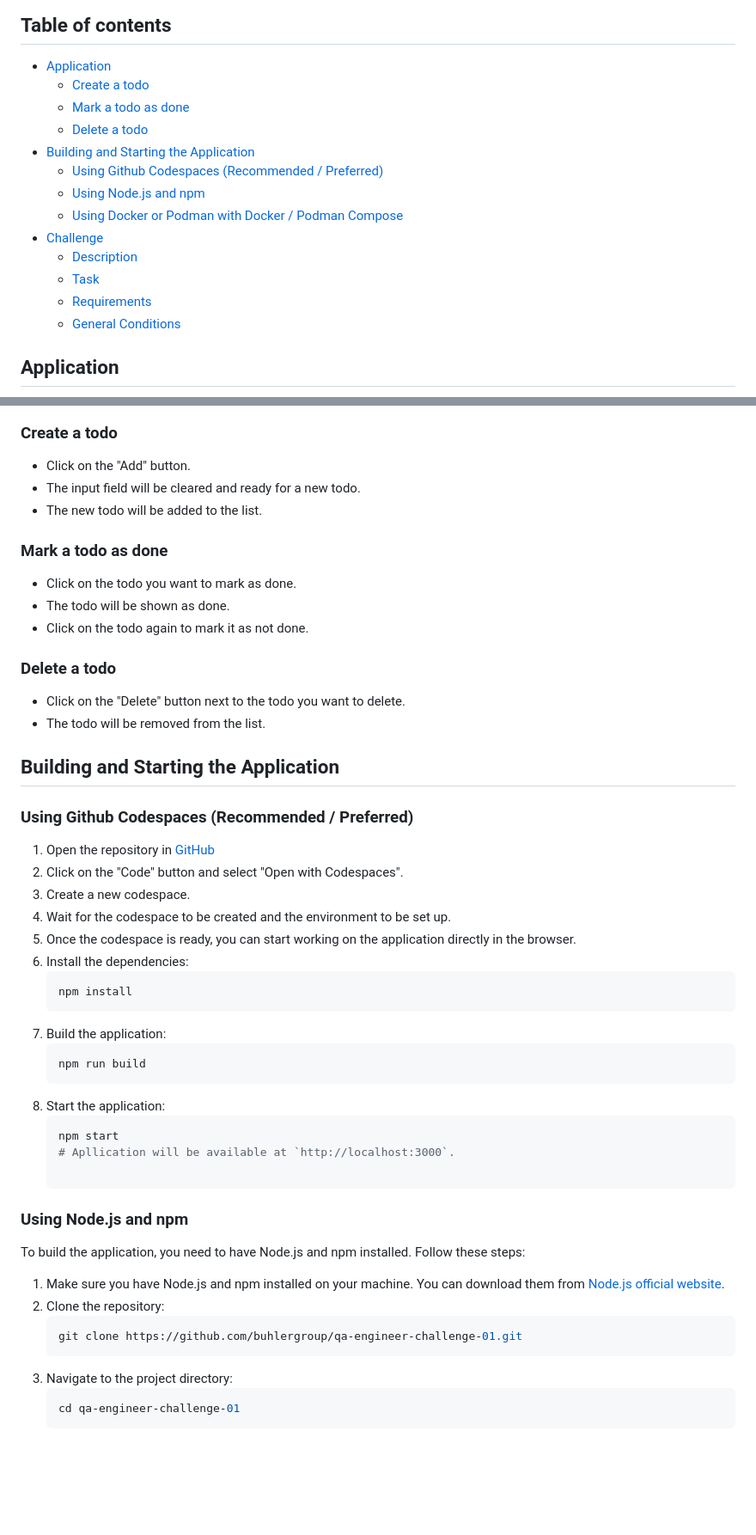
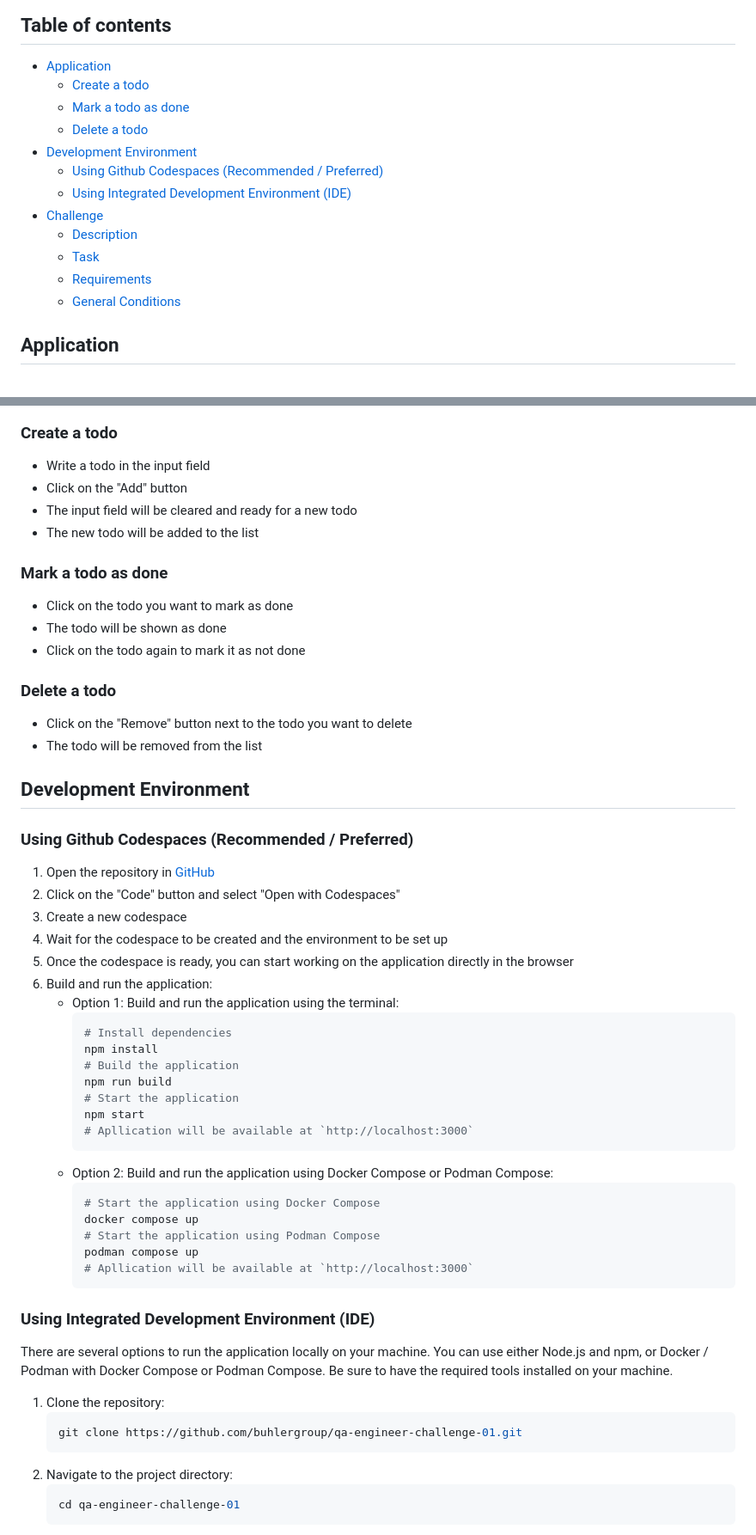
Before and after one commit to buhlergroup/qa-engineer-challenge-01, a Markdown page: README.md, 2 parts joined by grey strips. Shown at 86% size. GitHub-like rendering; blank space fills up the shorter version.

Commit message:
improve description

````diff
--- a/README.md
+++ b/README.md
@@ -2,60 +2,69 @@
 
 ## Table of contents
 - [Application](#application)
-   - [Create a todo](#create-a-todo)
-   - [Mark a todo as done](#mark-a-todo-as-done)
-   - [Delete a todo](#delete-a-todo)
-- [Building and Starting the Application](#building-and-starting-the-application)
-   - [Using Github Codespaces (Recommended / Preferred)](#using-github-codespaces-recommended--preferred)
-   - [Using Node.js and npm](#using-nodejs-and-npm)
-   - [Using Docker or Podman with Docker / Podman Compose](#using-docker-or-podman-with-docker--podman-compose)
+    - [Create a todo](#create-a-todo)
+    - [Mark a todo as done](#mark-a-todo-as-done)
+    - [Delete a todo](#delete-a-todo)
+- [Development Environment](#development-environment)
+    - [Using Github Codespaces (Recommended / Preferred)](#using-github-codespaces-recommended--preferred)
+    - [Using Integrated Development Environment (IDE)](#using-integrated-development-environment-ide)
 - [Challenge](#challenge)
-   - [Description](#description)
-   - [Task](#task)
-   - [Requirements](#requirements)
-   - [General Conditions](#general-conditions)
+    - [Description](#description)
+    - [Task](#task)
+    - [Requirements](#requirements)
+    - [General Conditions](#general-conditions)
 
 ## Application
 ![application.png](application.png)
 
 ### Create a todo
-- Click on the "Add" button.
-- The input field will be cleared and ready for a new todo.
-- The new todo will be added to the list.
+- Write a todo in the input field
+- Click on the "Add" button
+- The input field will be cleared and ready for a new todo
+- The new todo will be added to the list
 
 ### Mark a todo as done
-- Click on the todo you want to mark as done.
-- The todo will be shown as done.
-- Click on the todo again to mark it as not done.
+- Click on the todo you want to mark as done
+- The todo will be shown as done
+- Click on the todo again to mark it as not done
 
 ### Delete a todo
-- Click on the "Delete" button next to the todo you want to delete.
-- The todo will be removed from the list.
+- Click on the "Remove" button next to the todo you want to delete
+- The todo will be removed from the list
 
-## Building and Starting the Application
+## Development Environment
 ### Using Github Codespaces (Recommended / Preferred)
 1. Open the repository in [GitHub](https://github.com/buhlergroup/qa-engineer-challenge-01)
-2. Click on the "Code" button and select "Open with Codespaces".
-3. Create a new codespace.
-4. Wait for the codespace to be created and the environment to be set up.
-5. Once the codespace is ready, you can start working on the application directly in the browser.
-6. Install the dependencies:
-   ```bash
-   npm install
-7. Build the application:
-   ```bash
-   npm run build
-8. Start the application:
-   ```bash
-   npm start
-   # Apllication will be available at `http://localhost:3000`.
+2. Click on the "Code" button and select "Open with Codespaces"
+3. Create a new codespace
+4. Wait for the codespace to be created and the environment to be set up
+5. Once the codespace is ready, you can start working on the application directly in the browser
+6. Build and run the application:
+   - Option 1: Build and run the application using the terminal:
+     ```bash
+     # Install dependencies
+     npm install
+     # Build the application
+     npm run build
+     # Start the application
+     npm start
+     # Apllication will be available at `http://localhost:3000`
+     ```
+   - Option 2: Build and run the application using Docker Compose or Podman Compose:
+     ```bash
+     # Start the application using Docker Compose
+     docker compose up
+     # Start the application using Podman Compose
+     podman compose up
+     # Apllication will be available at `http://localhost:3000`
+     ```
 
-### Using Node.js and npm
-To build the application, you need to have Node.js and npm installed. Follow these steps:
-1. Make sure you have Node.js and npm installed on your machine. You can download them from [Node.js official website](https://nodejs.org/).
-2. Clone the repository:
+### Using Integrated Development Environment (IDE)
+There are several options to run the application locally on your machine. You can use either Node.js and npm, or Docker / Podman with Docker Compose or Podman Compose.
+Be sure to have the required tools installed on your machine.
+1. Clone the repository:
    ```bash
    git clone https://github.com/buhlergroup/qa-engineer-challenge-01.git
-3. Navigate to the project directory:
+2. Navigate to the project directory:
    ```bash
    cd qa-engineer-challenge-01
````
Also changed, not shown: other parts of README.md (+19 -25 lines).
